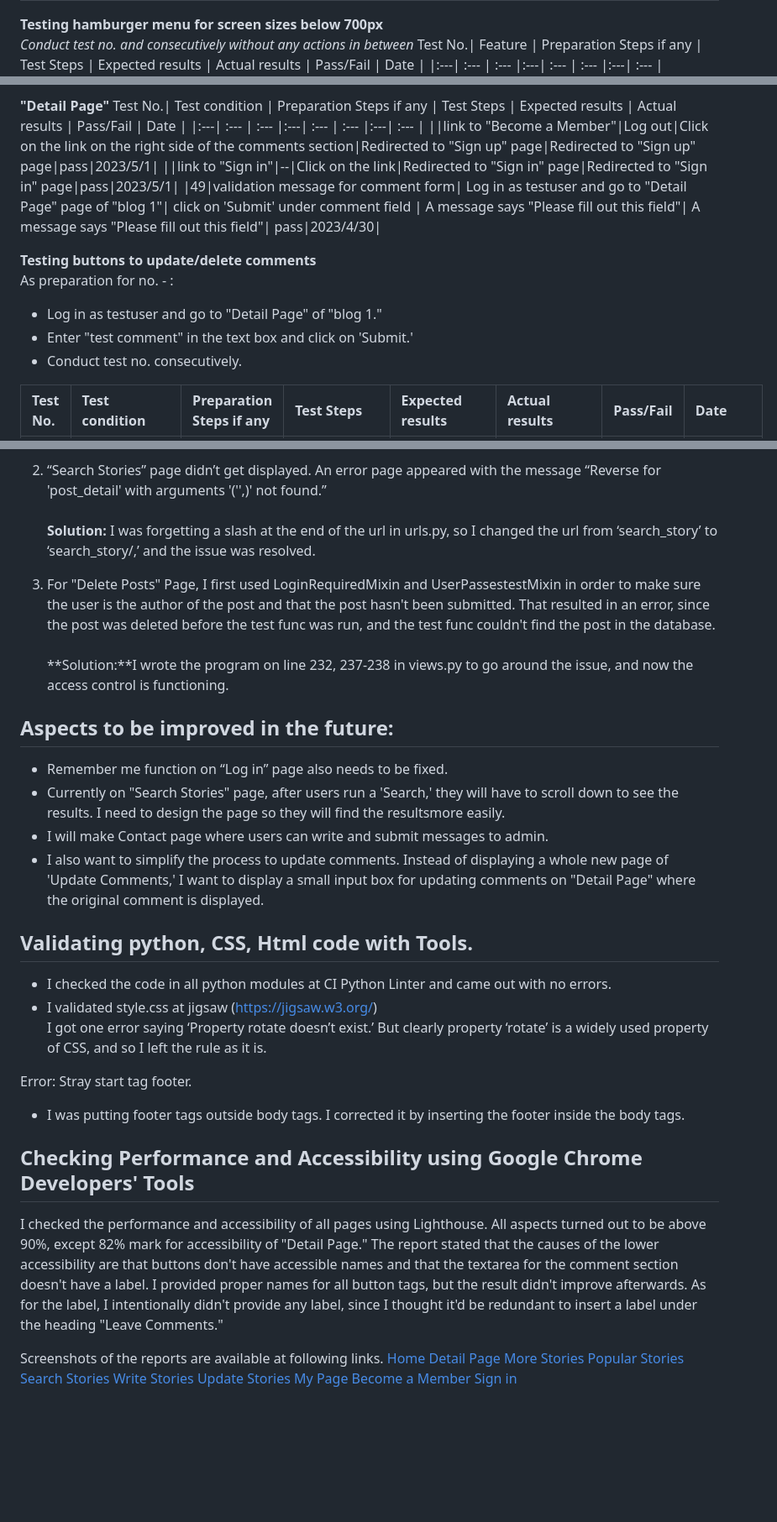
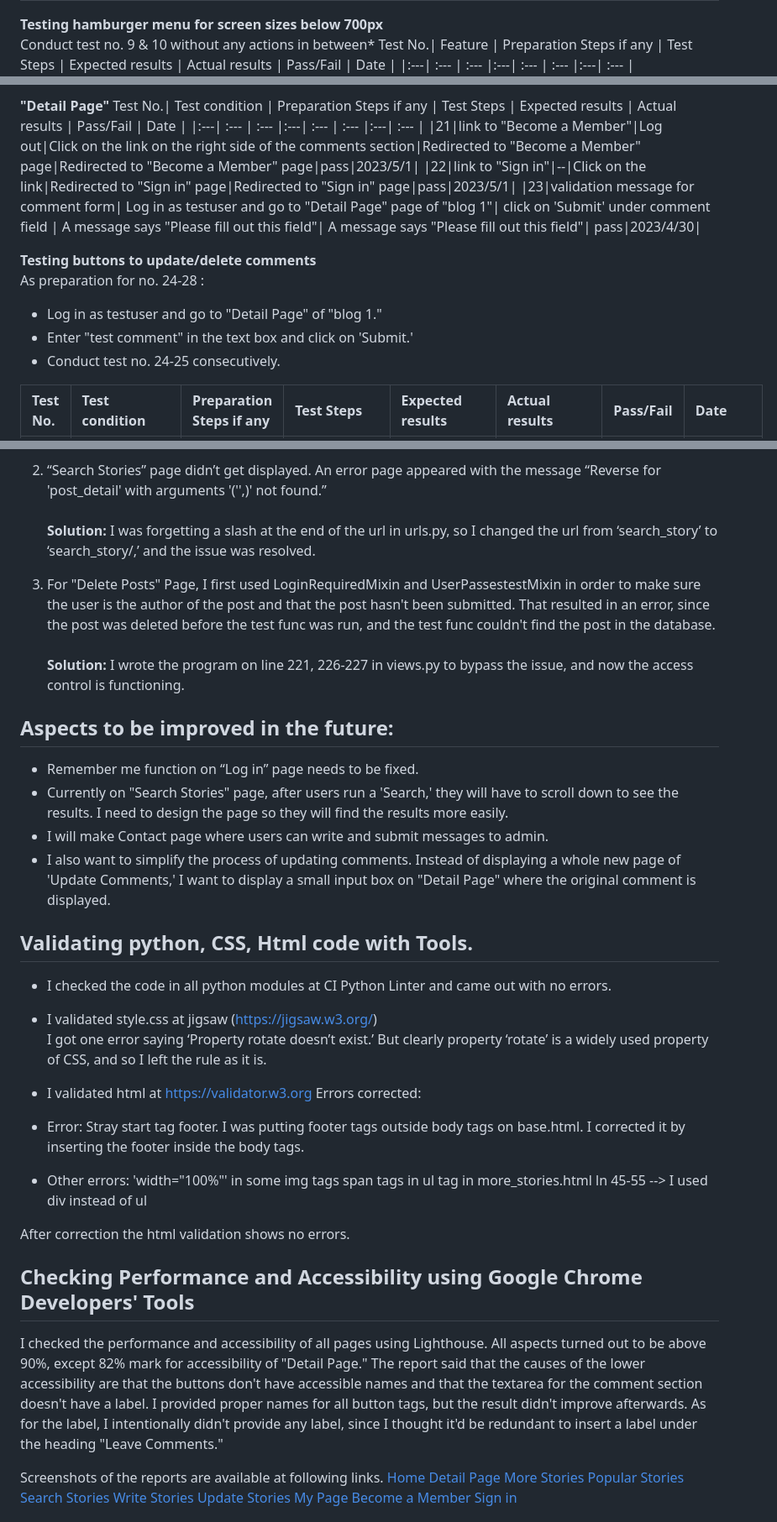
Before and after one commit to rkyzk/ecopost, a Markdown page: README.md, 3 parts joined by grey strips. Shown at 84% size. Drawn GitHub-style; blank space fills up the shorter version.

Commit message:
number tests in readme

```diff
--- a/README.md
+++ b/README.md
@@ -248,5 +248,5 @@ Test No.| Feature | Preparation Steps if any | Test Steps | Expected results | A
 
 **Testing hamburger menu for screen sizes below 700px**<br>
-*Conduct test no. and consecutively without any actions in between*
+Conduct test no. 9 & 10 without any actions in between*
 Test No.| Feature | Preparation Steps if any | Test Steps | Expected results | Actual results | Pass/Fail | Date |
 |:---| :--- | :--- |:---| :--- | :--- |:---| :--- |
@@ -275,15 +275,15 @@ Test No.| Feature | Preparation Steps if any | Test Steps | Expected results | A
 **"Detail Page"**
 Test No.| Test condition | Preparation Steps if any | Test Steps | Expected results | Actual results | Pass/Fail | Date |
 |:---| :--- | :--- |:---| :--- | :--- |:---| :--- |
-||link to "Become a Member"|Log out|Click on the link on the right side of the comments section|Redirected to "Sign up" page|Redirected to "Sign up" page|pass|2023/5/1|
-||link to "Sign in"|--|Click on the link|Redirected to "Sign in" page|Redirected to "Sign in" page|pass|2023/5/1|
-|49|validation message for comment form| Log in as testuser and go to "Detail Page" page of "blog 1"| click on 'Submit' under comment field | A message says "Please fill out this field"| A message says "Please fill out this field"| pass|2023/4/30|
+|21|link to "Become a Member"|Log out|Click on the link on the right side of the comments section|Redirected to "Become a Member" page|Redirected to "Become a Member" page|pass|2023/5/1|
+|22|link to "Sign in"|--|Click on the link|Redirected to "Sign in" page|Redirected to "Sign in" page|pass|2023/5/1|
+|23|validation message for comment form| Log in as testuser and go to "Detail Page" page of "blog 1"| click on 'Submit' under comment field | A message says "Please fill out this field"| A message says "Please fill out this field"| pass|2023/4/30|
 
 **Testing buttons to update/delete comments**<br>
-As preparation for no. - :<br>
+As preparation for no. 24-28 :<br>
 - Log in as testuser and go to "Detail Page" of "blog 1."
 - Enter "test comment" in the text box and click on 'Submit.'
-- Conduct test no. consecutively.
+- Conduct test no. 24-25 consecutively.
 
 Test No.| Test condition | Preparation Steps if any | Test Steps | Expected results | Actual results | Pass/Fail | Date |
 |:---| :--- | :--- |:---| :--- | :--- |:---| :--- |
@@ -518,30 +519,35 @@ tests   failed, because the Django form error messages appeared before redirecti
 
 2. “Search Stories” page didn’t get displayed.  An error page appeared with the message “Reverse for 'post_detail' with arguments '('',)' not found.”<br><br>**Solution:** I was forgetting a slash at the end of the url in urls.py, so I changed the url from ‘search_story’ to ‘search_story/,’ and the issue was resolved.
 
-3. For "Delete Posts" Page, I first used LoginRequiredMixin and UserPassestestMixin in order to make sure the user is the author of the post and that the post hasn't been submitted. That resulted in an error, since the post was deleted before the test func was run, and the test func couldn't find the post in the database.<br><br>**Solution:**I wrote the program on line 232, 237-238 in views.py to go around the issue, and now the access control is functioning.
+3. For "Delete Posts" Page, I first used LoginRequiredMixin and UserPassestestMixin in order to make sure the user is the author of the post and that the post hasn't been submitted. That resulted in an error, since the post was deleted before the test func was run, and the test func couldn't find the post in the database.<br><br>**Solution:** I wrote the program on line 221, 226-227 in views.py to bypass the issue, and now the access control is functioning.
 
 ## Aspects to be improved in the future:
-- Remember me function on “Log in” page also needs to be fixed.
-- Currently on "Search Stories" page, after users run a 'Search,' they will have to scroll down to see the results.  I need to design the page so they will find the resultsmore easily.
+- Remember me function on “Log in” page needs to be fixed.
+- Currently on "Search Stories" page, after users run a 'Search,' they will have to scroll down to see the results.  I need to design the page so they will find the results more easily.
 - I will make Contact page where users can write and submit messages to admin.
-- I also want to simplify the process to update comments.  Instead of displaying a whole new page of 'Update Comments,' I want to display a small input box for updating comments on "Detail Page" where the original comment is displayed.
+- I also want to simplify the process of updating comments.  Instead of displaying a whole new page of 'Update Comments,' I want to display a small input box on "Detail Page" where the original comment is displayed.
 
 ## Validating python, CSS, Html code with Tools.
 
 - I checked the code in all python modules at CI Python Linter and came out with no errors.
 - I validated style.css at jigsaw (https://jigsaw.w3.org/)<br>
 I got one error saying ‘Property rotate doesn’t exist.’  But clearly property ‘rotate’ is a widely used property of CSS, and so I left the rule as it is.
+- I validated html at https://validator.w3.org
+Errors corrected:
+- Error: Stray start tag footer.
+I was putting footer tags outside body tags on base.html.  I corrected it by inserting the footer inside the body tags.
 
-Error: Stray start tag footer.
-- I was putting footer tags outside body tags.  I corrected it by inserting the footer inside the body tags.
+- Other errors:
+'width="100%"' in some img tags
+span tags in ul tag in more_stories.html ln 45-55 --> I used div instead of ul
 
-
+After correction the html validation shows no errors.
 
 ## Checking Performance and Accessibility using Google Chrome Developers' Tools
 
 I checked the performance and accessibility of all pages using Lighthouse.
 All aspects turned out to be above 90%, except 82% mark for accessibility of "Detail Page."
-The report stated that the causes of the lower accessibility are that buttons don't have accessible names and that the textarea for the comment section doesn't have a label.  I provided proper names for all button tags, but the result didn't improve afterwards.  As for the label, I intentionally didn't provide any label, since I thought it'd be redundant to insert a label under the heading "Leave Comments."
+The report said that the causes of the lower accessibility are that the buttons don't have accessible names and that the textarea for the comment section doesn't have a label.  I provided proper names for all button tags, but the result didn't improve afterwards.  As for the label, I intentionally didn't provide any label, since I thought it'd be redundant to insert a label under the heading "Leave Comments."
 
 Screenshots of the reports are available at following links.
 [Home](media/lighthouse-home.png)
```
Also changed, not shown: other parts of README.md (+138 -137 lines).
